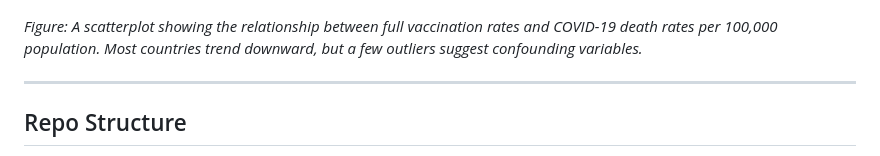
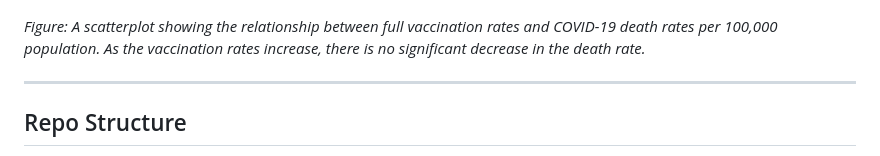
Before and after one commit to Stat184-Spring2025/Sec4_FP_Li_Osilan_AlMamari, a Markdown page: README.md, the part around the change. Drawn GitHub-style.

Commit message:
Update README.md
Description of the figure changeed

```diff
--- a/README.md
+++ b/README.md
@@ -22,7 +22,7 @@ Countries with high vaccination rates generally experienced lower COVID-19 death
 
 ![Death Rate vs Vaccination Plot](figures/death_vs_vax.png)
 
-*Figure: A scatterplot showing the relationship between full vaccination rates and COVID-19 death rates per 100,000 population. Most countries trend downward, but a few outliers suggest confounding variables.*
+*Figure: A scatterplot showing the relationship between full vaccination rates and COVID-19 death rates per 100,000 population. As the vaccination rates increase, there is no significant decrease in the death rate.*
 
 ---
 
```
